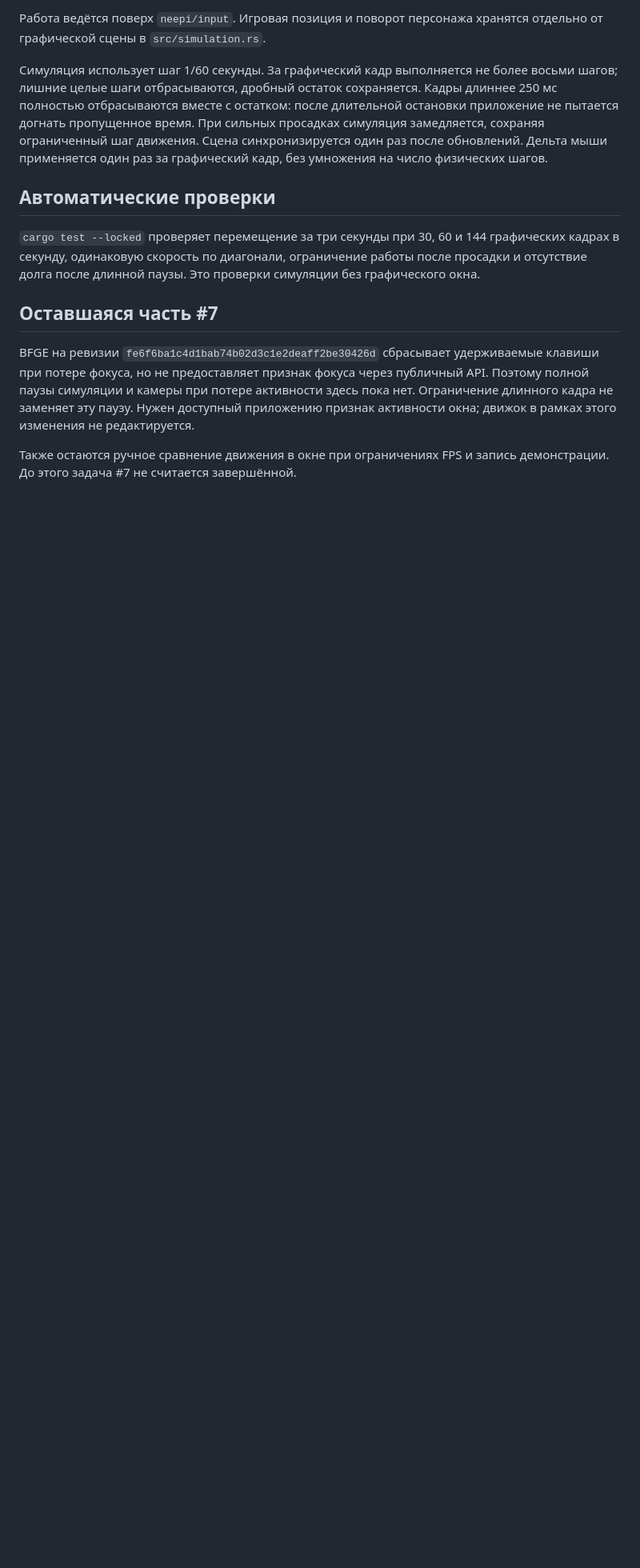
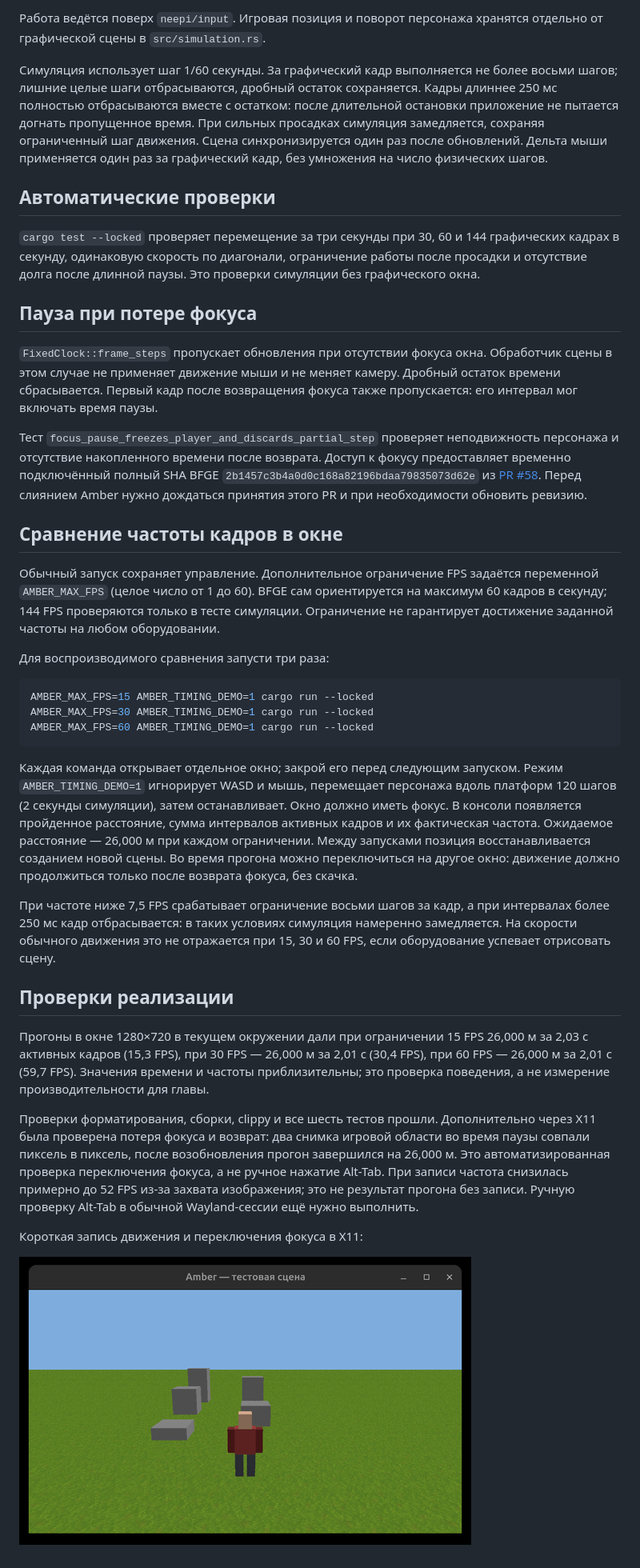
Before and after one commit to BFGEG/Amber, a Markdown page: docs/game-time.md, the part around the change. Shown at 80% size. GitHub-like rendering; pictures changed too: docs/game-time.gif (added); blank space fills up the shorter version.

Commit message:
docs(simulation): document timing checks and add a demo GIF

````diff
--- a/docs/game-time.md
+++ b/docs/game-time.md
@@ -18,14 +18,66 @@
 ограничение работы после просадки и отсутствие долга после длинной паузы.
 Это проверки симуляции без графического окна.
 
-## Оставшаяся часть #7
+## Пауза при потере фокуса
 
-BFGE на ревизии `fe6f6ba1c4d1bab74b02d3c1e2deaff2be30426d` сбрасывает
-удерживаемые клавиши при потере фокуса, но не предоставляет признак фокуса
-через публичный API. Поэтому полной паузы симуляции и камеры при потере
-активности здесь пока нет. Ограничение длинного кадра не заменяет эту паузу.
-Нужен доступный приложению признак активности окна; движок в рамках этого
-изменения не редактируется.
+`FixedClock::frame_steps` пропускает обновления при отсутствии фокуса окна.
+Обработчик сцены в этом случае не применяет движение мыши и не меняет камеру.
+Дробный остаток времени сбрасывается. Первый кадр после возвращения фокуса
+также пропускается: его интервал мог включать время паузы.
 
-Также остаются ручное сравнение движения в окне при ограничениях FPS
-и запись демонстрации. До этого задача #7 не считается завершённой.
+Тест `focus_pause_freezes_player_and_discards_partial_step` проверяет
+неподвижность персонажа и отсутствие накопленного времени после возврата.
+Доступ к фокусу предоставляет временно подключённый полный SHA BFGE
+`2b1457c3b4a0d0c168a82196bdaa79835073d62e` из
+[PR #58](https://github.com/BFGEG/BFGE/pull/58). Перед слиянием Amber нужно
+дождаться принятия этого PR и при необходимости обновить ревизию.
+
+## Сравнение частоты кадров в окне
+
+Обычный запуск сохраняет управление. Дополнительное ограничение FPS задаётся
+переменной `AMBER_MAX_FPS` (целое число от 1 до 60). BFGE сам ориентируется
+на максимум 60 кадров в секунду; 144 FPS проверяются только в тесте симуляции.
+Ограничение не гарантирует достижение заданной частоты на любом оборудовании.
+
+Для воспроизводимого сравнения запусти три раза:
+
+```sh
+AMBER_MAX_FPS=15 AMBER_TIMING_DEMO=1 cargo run --locked
+AMBER_MAX_FPS=30 AMBER_TIMING_DEMO=1 cargo run --locked
+AMBER_MAX_FPS=60 AMBER_TIMING_DEMO=1 cargo run --locked
+```
+
+Каждая команда открывает отдельное окно; закрой его перед следующим запуском.
+Режим `AMBER_TIMING_DEMO=1` игнорирует WASD и мышь, перемещает персонажа
+вдоль платформ 120 шагов (2 секунды симуляции), затем останавливает.
+Окно должно иметь фокус. В консоли появляется пройденное расстояние,
+сумма интервалов активных кадров и их фактическая частота.
+Ожидаемое расстояние — 26,000 м при каждом ограничении. Между запусками
+позиция восстанавливается созданием новой сцены. Во время прогона можно
+переключиться на другое окно: движение должно продолжиться только после
+возврата фокуса, без скачка.
+
+При частоте ниже 7,5 FPS срабатывает ограничение восьми шагов за кадр,
+а при интервалах более 250 мс кадр отбрасывается: в таких условиях симуляция
+намеренно замедляется. На скорости обычного движения это не отражается
+при 15, 30 и 60 FPS, если оборудование успевает отрисовать сцену.
+
+## Проверки реализации
+
+Прогоны в окне 1280×720 в текущем окружении дали при ограничении 15 FPS
+26,000 м за 2,03 с активных кадров (15,3 FPS), при 30 FPS —
+26,000 м за 2,01 с (30,4 FPS), при 60 FPS — 26,000 м за 2,01 с
+(59,7 FPS). Значения времени и частоты приблизительны;
+это проверка поведения, а не измерение производительности для главы.
+
+Проверки форматирования, сборки, clippy и все шесть тестов прошли.
+Дополнительно через X11 была проверена потеря фокуса и возврат: два снимка
+игровой области во время паузы совпали пиксель в пиксель, после возобновления
+прогон завершился на 26,000 м. Это автоматизированная проверка переключения
+фокуса, а не ручное нажатие Alt-Tab. При записи частота снизилась примерно
+до 52 FPS из-за захвата изображения; это не результат прогона без записи.
+Ручную проверку Alt-Tab в обычной Wayland-сессии ещё нужно выполнить.
+
+Короткая запись движения и переключения фокуса в X11:
+
+![Демонстрация игрового времени](game-time.gif)
````
Also changed, not shown: README.md (+3 -3 lines), docs/ARCHITECTURE.md (+1 -1 lines).
